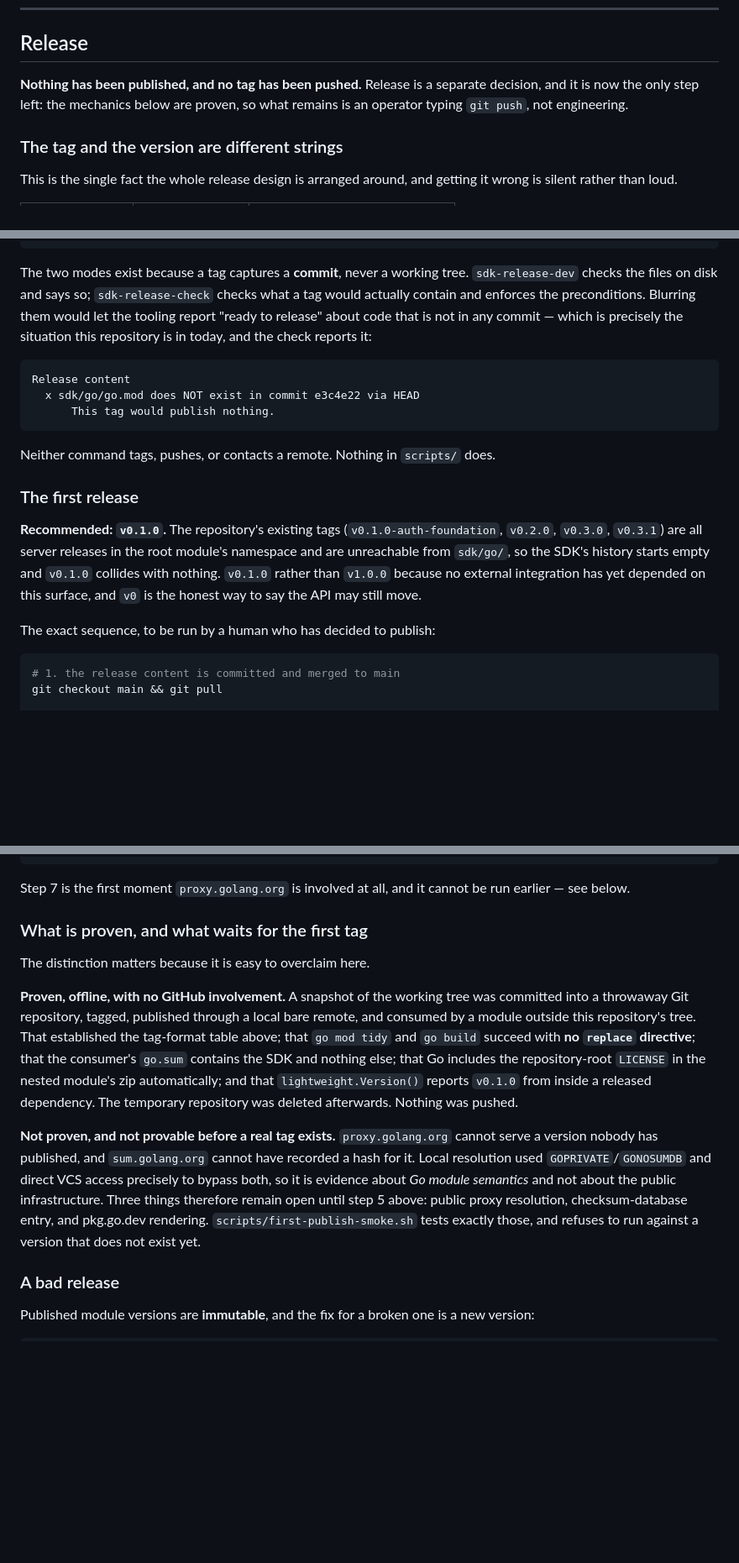
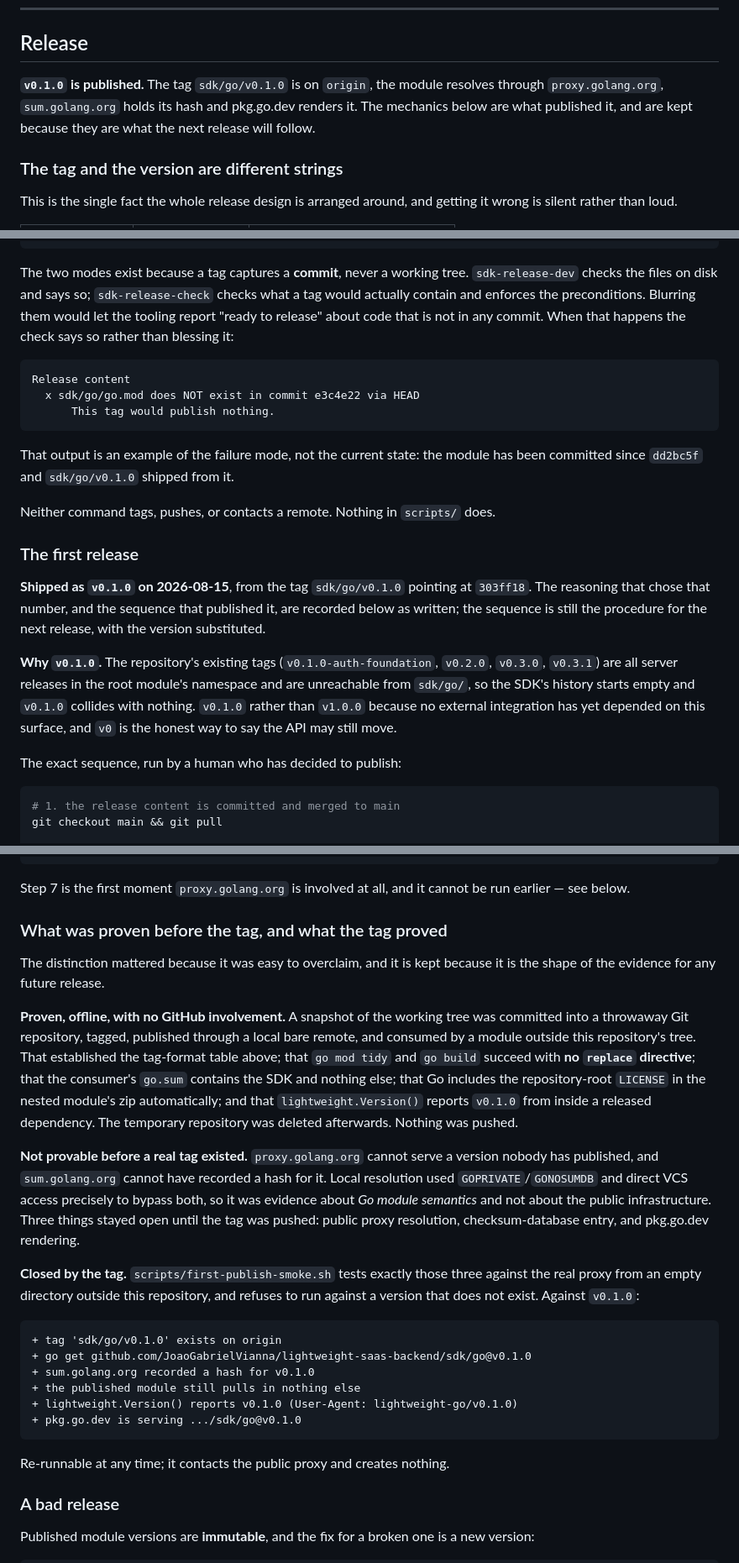
Before and after one commit to JoaoGabrielVianna/lightweight-saas-backend, a Markdown page: docs/SDK_GO.md, 3 parts joined by grey strips. Shown at 84% size. Drawn GitHub-style; blank space fills up the shorter version.

Commit message:
docs(sdk): record that the Go SDK v0.1.0 is published
The SDK's own README told a reader, in the install section, that `v0.1.0`
"does not exist on GitHub yet, so running it today fails". It has existed
since 2026-08-15. docs/SDK_GO.md said the same in three more places, and
the closed TD-035 still described the push as the remaining step.

Verified rather than assumed: `scripts/first-publish-smoke.sh v0.1.0`
passes against the public infrastructure from an empty directory outside
this repository. proxy.golang.org serves the module, sum.golang.org holds
its hash, the published module still pulls in nothing else, Version()
reports v0.1.0, and pkg.go.dev renders it.

That output now stands in SDK_GO.md where "not provable before a real tag
exists" used to, because it is the evidence that closed those three items.

This was the only drift in the repository that actively told a user not to
do something that works.

No SDK code, no exported API, no new version.

````diff
--- a/docs/SDK_GO.md
+++ b/docs/SDK_GO.md
@@ -194,9 +194,10 @@ to be correct.
 
 ## Release
 
-**Nothing has been published, and no tag has been pushed.** Release is a separate
-decision, and it is now the only step left: the mechanics below are proven, so
-what remains is an operator typing `git push`, not engineering.
+**`v0.1.0` is published.** The tag `sdk/go/v0.1.0` is on `origin`, the module
+resolves through `proxy.golang.org`, `sum.golang.org` holds its hash and
+pkg.go.dev renders it. The mechanics below are what published it, and are kept
+because they are what the next release will follow.
 
 ### The tag and the version are different strings
 
@@ -317,8 +318,7 @@ The two modes exist because a tag captures a **commit**, never a working tree.
 `sdk-release-dev` checks the files on disk and says so; `sdk-release-check`
 checks what a tag would actually contain and enforces the preconditions. Blurring
 them would let the tooling report "ready to release" about code that is not in
-any commit — which is precisely the situation this repository is in today, and
-the check reports it:
+any commit. When that happens the check says so rather than blessing it:
 
 ```
 Release content
@@ -326,18 +326,26 @@ Release content
       This tag would publish nothing.
 ```
 
+That output is an example of the failure mode, not the current state: the
+module has been committed since `dd2bc5f` and `sdk/go/v0.1.0` shipped from it.
+
 Neither command tags, pushes, or contacts a remote. Nothing in `scripts/` does.
 
 ### The first release
 
-**Recommended: `v0.1.0`.** The repository's existing tags (`v0.1.0-auth-foundation`,
+**Shipped as `v0.1.0` on 2026-08-15**, from the tag `sdk/go/v0.1.0` pointing at
+`303ff18`. The reasoning that chose that number, and the sequence that published
+it, are recorded below as written; the sequence is still the procedure for the
+next release, with the version substituted.
+
+**Why `v0.1.0`.** The repository's existing tags (`v0.1.0-auth-foundation`,
 `v0.2.0`, `v0.3.0`, `v0.3.1`) are all server releases in the root module's
 namespace and are unreachable from `sdk/go/`, so the SDK's history starts empty
 and `v0.1.0` collides with nothing. `v0.1.0` rather than `v1.0.0` because no
 external integration has yet depended on this surface, and `v0` is the honest way
 to say the API may still move.
 
-The exact sequence, to be run by a human who has decided to publish:
+The exact sequence, run by a human who has decided to publish:
 
 ```bash
 # 1. the release content is committed and merged to main
@@ -363,9 +371,10 @@ git push origin sdk/go/v0.1.0
 Step 7 is the first moment `proxy.golang.org` is involved at all, and it cannot
 be run earlier — see below.
 
-### What is proven, and what waits for the first tag
+### What was proven before the tag, and what the tag proved
 
-The distinction matters because it is easy to overclaim here.
+The distinction mattered because it was easy to overclaim, and it is kept
+because it is the shape of the evidence for any future release.
 
 **Proven, offline, with no GitHub involvement.** A snapshot of the working tree
 was committed into a throwaway Git repository, tagged, published through a local
@@ -377,14 +386,28 @@ module's zip automatically; and that `lightweight.Version()` reports `v0.1.0` fr
 inside a released dependency. The temporary repository was deleted afterwards.
 Nothing was pushed.
 
-**Not proven, and not provable before a real tag exists.** `proxy.golang.org`
-cannot serve a version nobody has published, and `sum.golang.org` cannot have
-recorded a hash for it. Local resolution used `GOPRIVATE`/`GONOSUMDB` and direct
-VCS access precisely to bypass both, so it is evidence about *Go module
-semantics* and not about the public infrastructure. Three things therefore remain
-open until step 5 above: public proxy resolution, checksum-database entry, and
-pkg.go.dev rendering. `scripts/first-publish-smoke.sh` tests exactly those, and
-refuses to run against a version that does not exist yet.
+**Not provable before a real tag existed.** `proxy.golang.org` cannot serve a
+version nobody has published, and `sum.golang.org` cannot have recorded a hash
+for it. Local resolution used `GOPRIVATE`/`GONOSUMDB` and direct VCS access
+precisely to bypass both, so it was evidence about *Go module semantics* and not
+about the public infrastructure. Three things stayed open until the tag was
+pushed: public proxy resolution, checksum-database entry, and pkg.go.dev
+rendering.
+
+**Closed by the tag.** `scripts/first-publish-smoke.sh` tests exactly those three
+against the real proxy from an empty directory outside this repository, and
+refuses to run against a version that does not exist. Against `v0.1.0`:
+
+```
++ tag 'sdk/go/v0.1.0' exists on origin
++ go get github.com/JoaoGabrielVianna/lightweight-saas-backend/sdk/go@v0.1.0
++ sum.golang.org recorded a hash for v0.1.0
++ the published module still pulls in nothing else
++ lightweight.Version() reports v0.1.0 (User-Agent: lightweight-go/v0.1.0)
++ pkg.go.dev is serving .../sdk/go@v0.1.0
+```
+
+Re-runnable at any time; it contacts the public proxy and creates nothing.
 
 ### A bad release
 
````
Also changed, not shown: other parts of docs/SDK_GO.md (+1 -1 lines), sdk/go/README.md (+4 -5 lines).
